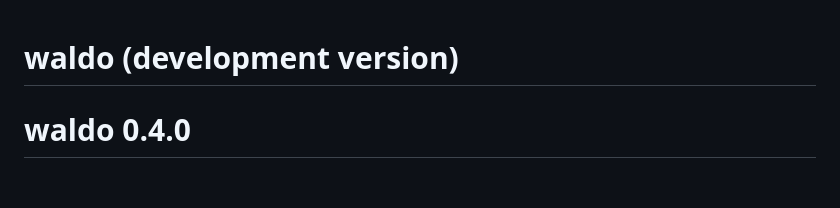
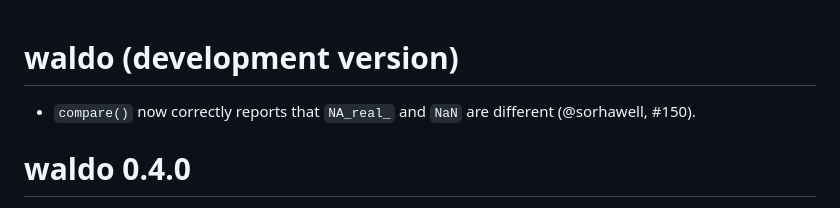
Before and after one commit to r-lib/waldo, a Markdown page: NEWS.md, the part around the change. GitHub-like rendering; blank space fills up the shorter version.

Commit message:
Add news bullet

```diff
--- a/NEWS.md
+++ b/NEWS.md
@@ -1,4 +1,7 @@
 # waldo (development version)
+
+* `compare()` now correctly reports that `NA_real_` and `NaN` are different
+  (@sorhawell, #150).
 
 # waldo 0.4.0
 
```
